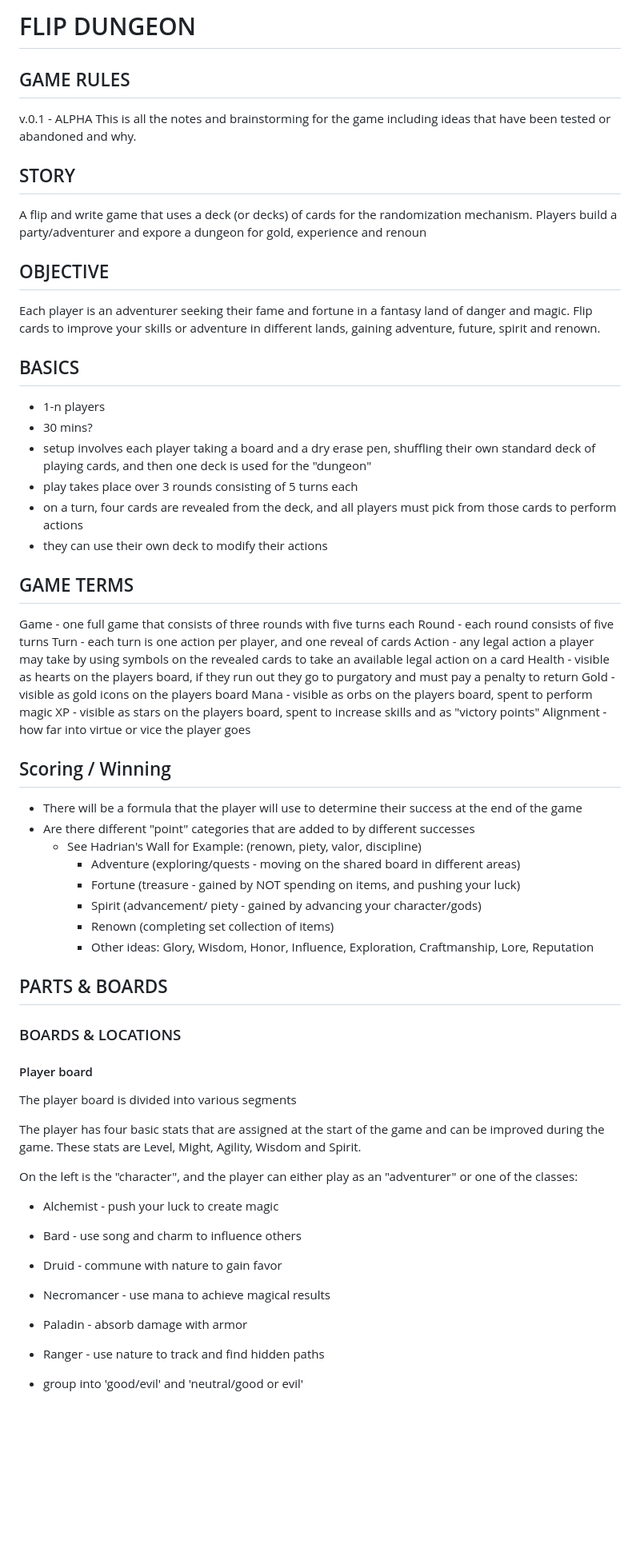
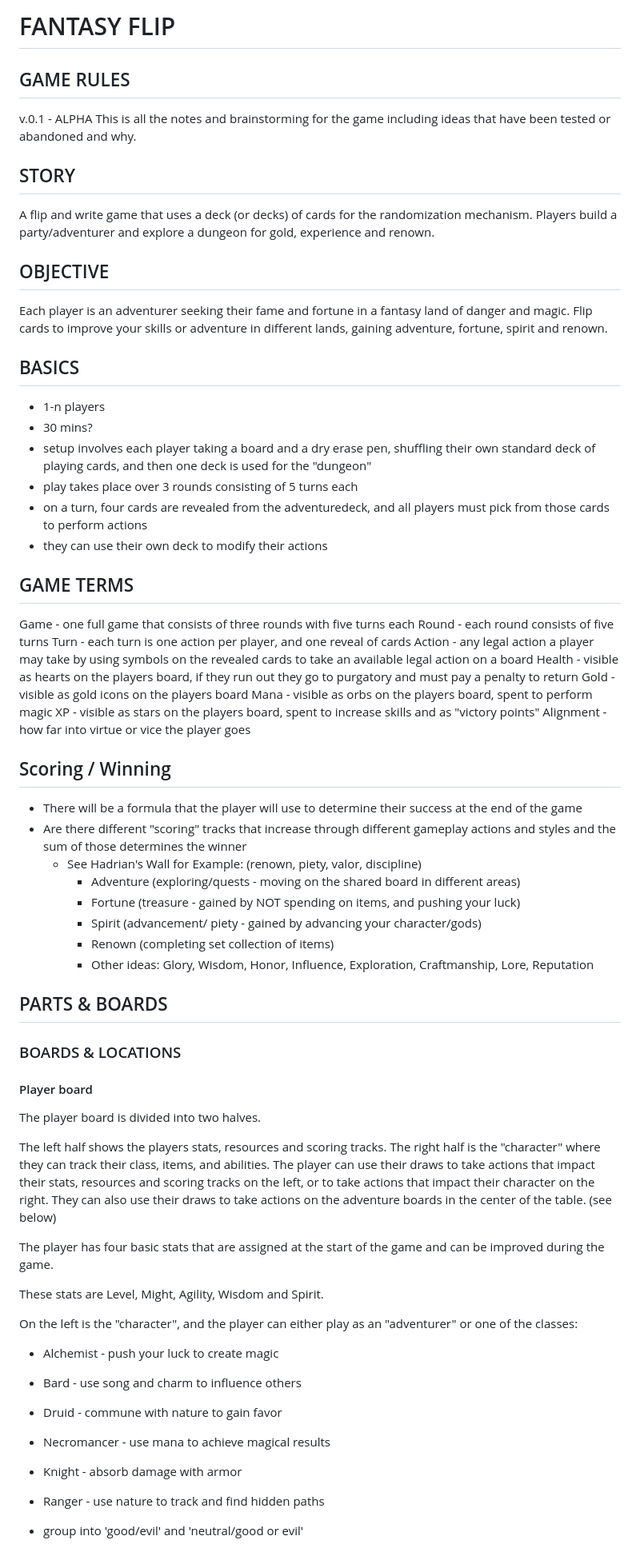
Before and after one commit to geoff-maddock/fantasy-flip, a Markdown page: Game-Rules-Working-V1.md, the part around one of its changes. Shown at 80% size. Rendered like a GitHub page; blank space fills up the shorter version.

```diff
--- a/Game-Rules-Working-V1.md
+++ b/Game-Rules-Working-V1.md
@@ -1,27 +1,27 @@
-# FLIP DUNGEON
+# FANTASY FLIP
 ## GAME RULES
 v.0.1 - ALPHA
 This is all the notes and brainstorming for the game including ideas that have been tested or abandoned and why.
 
 ## STORY
-A flip and write game that uses a deck (or decks) of cards for the randomization mechanism.  Players build a party/adventurer and expore a dungeon for gold, experience and renoun
+A flip and write game that uses a deck (or decks) of cards for the randomization mechanism.  Players build a party/adventurer and explore a dungeon for gold, experience and renown.
 
 ## OBJECTIVE
-Each player is an adventurer seeking their fame and fortune in a fantasy land of danger and magic.  Flip cards to improve your skills or adventure in different lands, gaining adventure, future, spirit and renown.
+Each player is an adventurer seeking their fame and fortune in a fantasy land of danger and magic.  Flip cards to improve your skills or adventure in different lands, gaining adventure, fortune, spirit and renown.
 
 ## BASICS
 - 1-n players
 - 30 mins?
 - setup involves each player taking a board and a dry erase pen, shuffling their own standard deck of playing cards, and then one deck is used for the "dungeon"
 - play takes place over 3 rounds consisting of 5 turns each
-- on a turn, four cards are revealed from the deck, and all players must pick from those cards to perform actions
+- on a turn, four cards are revealed from the adventuredeck, and all players must pick from those cards to perform actions
 - they can use their own deck to modify their actions
 
 ## GAME TERMS
 Game - one full game that consists of three rounds with five turns each
 Round - each round consists of five turns
 Turn - each turn is one action per player, and one reveal of cards
-Action - any legal action a player may take by using symbols on the revealed cards to take an available legal action on a card
+Action - any legal action a player may take by using symbols on the revealed cards to take an available legal action on a board
 Health - visible as hearts on the players board, if they run out they go to purgatory and must pay a penalty to return
 Gold - visible as gold icons on the players board
 Mana - visible as orbs on the players board, spent to perform magic
@@ -30,7 +30,7 @@ Alignment - how far into virtue or vice the player goes
 
 ## Scoring / Winning
 - There will be a formula that the player will use to determine their success at the end of the game
-- Are there different "point" categories that are added to by different successes
+- Are there different "scoring" tracks that increase through different gameplay actions and styles and the sum of those determines the winner
 	- See Hadrian's Wall for Example: (renown, piety, valor, discipline)
 		- Adventure (exploring/quests - moving on the shared board in different areas)
 		- Fortune (treasure - gained by NOT spending on items, and pushing your luck)
@@ -43,16 +43,22 @@ Alignment - how far into virtue or vice the player goes
 ### BOARDS & LOCATIONS
 
 #### Player board
-The player board is divided into various segments
+The player board is divided into two halves.
 
-The player has four basic stats that are assigned at the start of the game and can be improved during the game.  These stats are Level, Might, Agility, Wisdom and Spirit.
+The left half shows the players stats, resources and scoring tracks.
+The right half is the "character" where they can track their class, items, and abilities.
+The player can use their draws to take actions that impact their stats, resources and scoring tracks on the left, or to take actions that impact their character on the right.  They can also use their draws to take actions on the adventure boards in the center of the table. (see below)
+
+The player has four basic stats that are assigned at the start of the game and can be improved during the game.
+
+These stats are Level, Might, Agility, Wisdom and Spirit.
 
 On the left is the "character", and the player can either play as an "adventurer" or one of the classes:
 - Alchemist - push your luck to create magic
 - Bard - use song and charm to influence others
 - Druid - commune with nature to gain favor
 - Necromancer - use mana to achieve magical results
-- Paladin  - absorb damage with armor
+- Knight  - absorb damage with armor
 - Ranger  - use nature to track and find hidden paths
 
 - group into 'good/evil' and 'neutral/good or evil'
```
Also changed, not shown: other parts of Game-Rules-Working-V1.md (+80 -33 lines).
